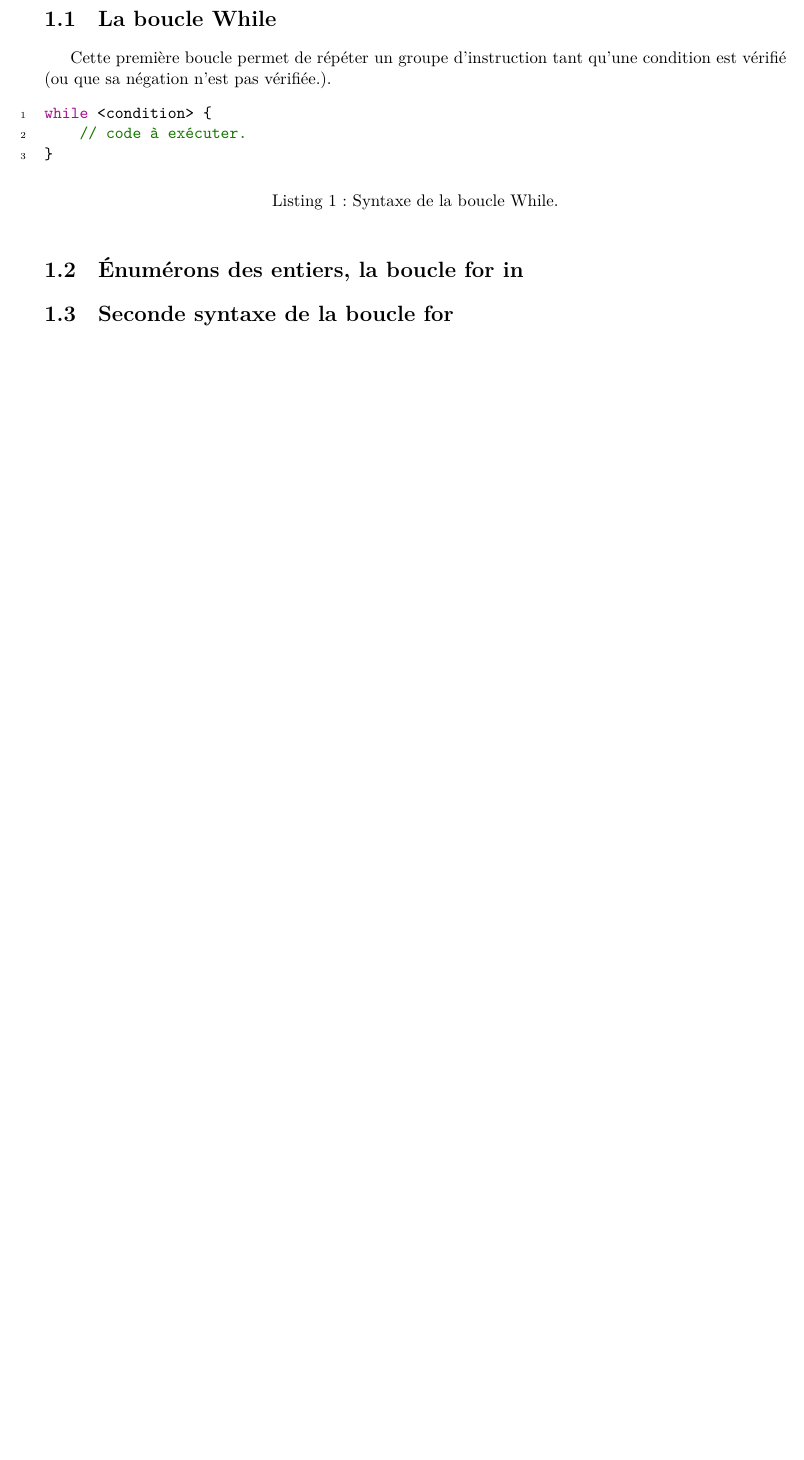
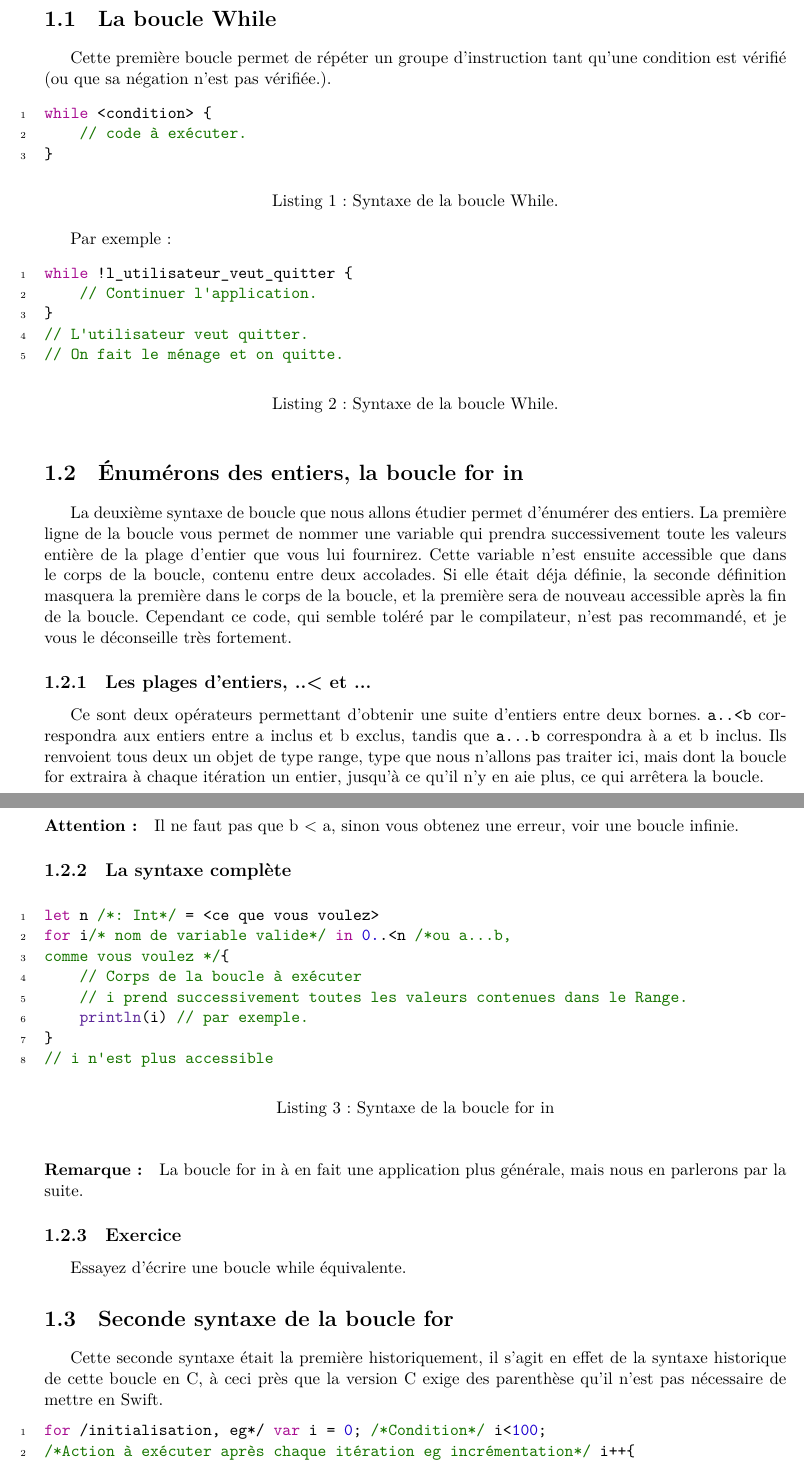
Before and after one commit to GuillaumeDIDIER/TutorielSwift, a LaTeX book (P1/CH6/CH6Wrapper.tex, which reads P1/CH6/CH6.tex): part of page 3 of 5 before the commit and two parts of pages 3 and 4 of 6 after it, the two joined at a grey line, cut so that both start at the same text, the shorter picture padded with empty space. Compiled offline with XeLaTeX.

Commit message:
Work on Chapter 6

```diff
--- a/P1/CH6/CH6.tex
+++ b/P1/CH6/CH6.tex
@@ -12,5 +12,64 @@ while <condition> {
 \end{minted}
 \caption{Syntaxe de la boucle While.}
 \end{listing}
+
+Par exemple :
+\begin{listing}[h]
+\begin{minted}[linenos]{swift}
+while !l_utilisateur_veut_quitter {
+    // Continuer l'application.
+}
+// L'utilisateur veut quitter.
+// On fait le ménage et on quitte.
+\end{minted}
+\caption{Syntaxe de la boucle While.}
+\end{listing}
+
 \section{Énumérons des entiers, la boucle for in}
+La deuxième syntaxe de boucle que nous allons étudier permet d'énumérer des entiers.
+La première ligne de la boucle vous permet de nommer une variable qui prendra successivement toute les valeurs entière de la plage d'entier que vous lui fournirez.
+Cette variable n'est ensuite accessible que dans le corps de la boucle,
+contenu entre deux accolades.
+Si elle était déja définie,
+la seconde définition masquera la première dans le corps de la boucle,
+et la première sera de nouveau accessible après la fin de la boucle.
+Cependant ce code, qui semble toléré par le compilateur,
+n'est pas recommandé, et je vous le déconseille très fortement.
+\subsection{Les plages d'entiers, ..< et ...}
+Ce sont deux opérateurs permettant d'obtenir une suite d'entiers entre deux bornes. \verb"a..<b" correspondra aux entiers entre a inclus et b exclus, tandis que \verb"a...b" correspondra à a et b inclus. Ils renvoient tous deux un objet de type range, type que nous n'allons pas traiter ici, mais dont la boucle for extraira à chaque itération un entier, jusqu'à ce qu'il n'y en aie plus, ce qui arrêtera la boucle.
+\paragraph{Attention :}
+Il ne faut pas que b < a, sinon vous obtenez une erreur, voir une boucle infinie.
+\subsection{La syntaxe complète}
+\begin{listing}[h]
+\begin{minted}[linenos]{swift}
+let n /*: Int*/ = <ce que vous voulez>
+for i/* nom de variable valide*/ in 0..<n /*ou a...b,
+comme vous voulez */{
+    // Corps de la boucle à exécuter
+    // i prend successivement toutes les valeurs contenues dans le Range.
+    println(i) // par exemple.
+}
+// i n'est plus accessible
+\end{minted}
+\caption{Syntaxe de la boucle for in}
+\end{listing}
+\paragraph{Remarque :}
+La boucle for in à en fait une application plus générale, mais nous en parlerons par la suite. %TODO ref
+\subsection{Exercice}
+Essayez d'écrire une boucle while équivalente.
+
 \section{Seconde syntaxe de la boucle for}
+Cette seconde syntaxe était la première historiquement,
+il s'agit en effet de la syntaxe historique de cette boucle en C,
+à ceci près que la version C exige des parenthèse
+qu'il n'est pas nécessaire de mettre en Swift.
+
+\begin{listing}[h]
+\begin{minted}[linenos]{swift}
+for /initialisation, eg*/ var i = 0; /*Condition*/ i<100;
+/*Action à exécuter après chaque itération eg incrémentation*/ i++{
+    // Corps de la boucle à exécuter, tant que la condition n'est pas vérifié.
+    println(i) // par exemple.
+}
+// Une variable définie juste après for n'est plus disponible.
+\end{minted}
```
Also changed, not shown: P1/CH6/CH6.tex (18 more changed lines).
